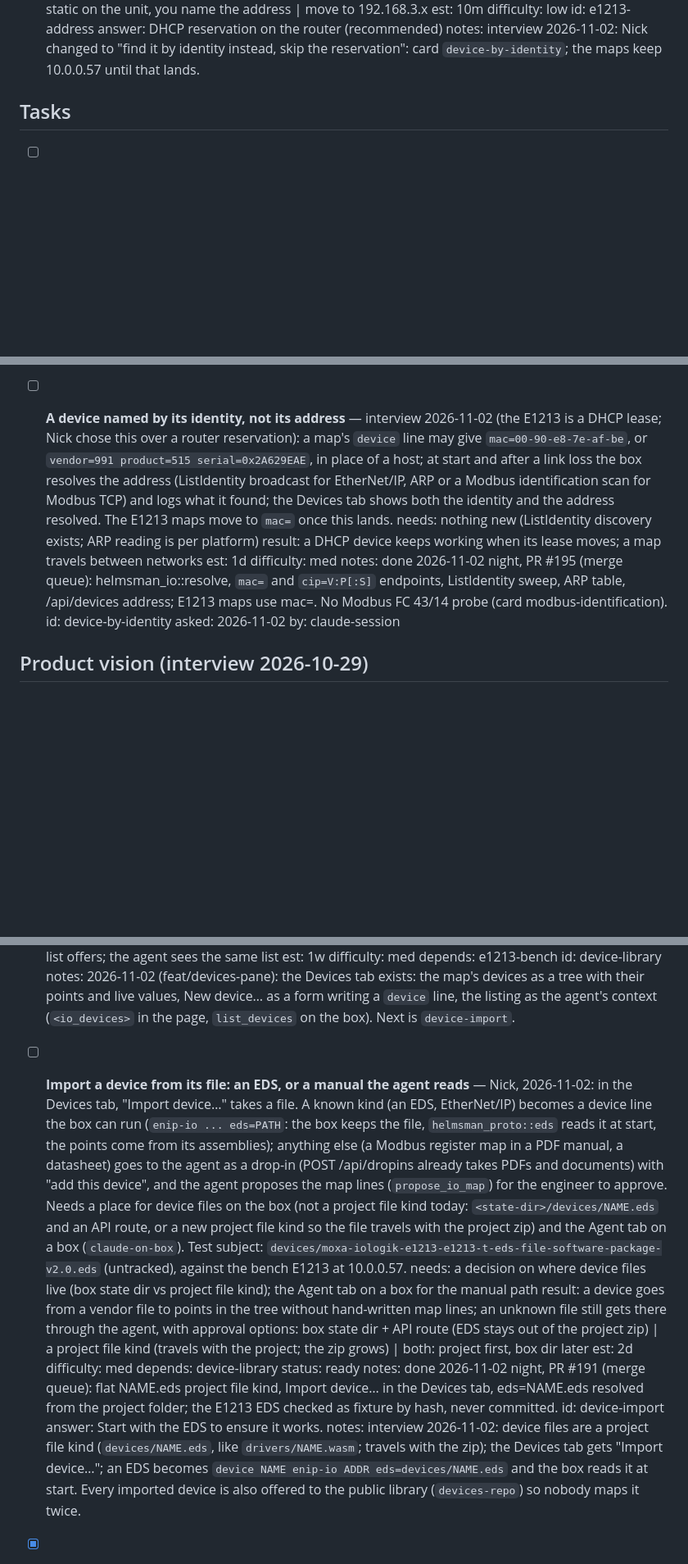
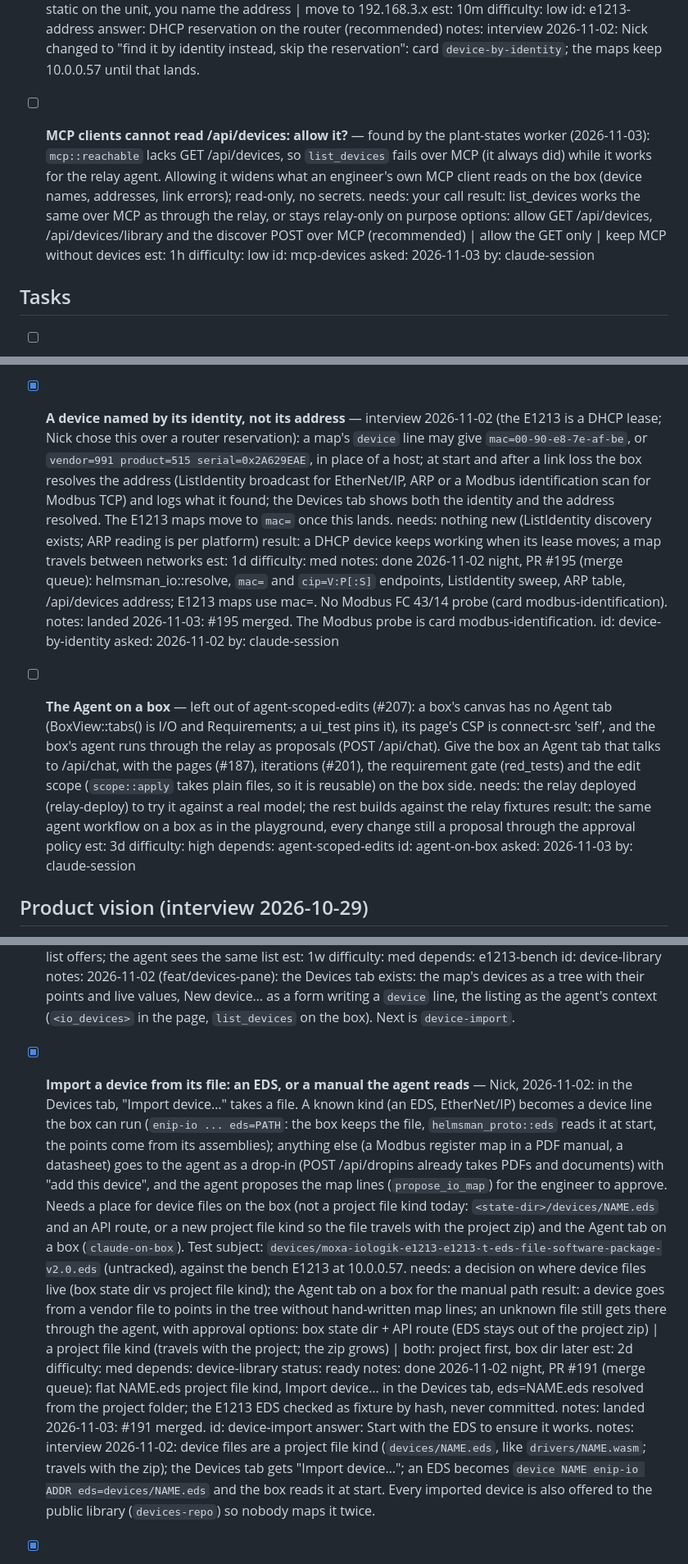
Before and after one commit to JimothyJohn/helmsman, a Markdown page: TODO.md, 3 parts joined by grey strips. Shown at 82% size. Drawn GitHub-style; blank space fills up the shorter version.

```diff
--- a/TODO.md
+++ b/TODO.md
@@ -26,6 +26,16 @@
   id: e1213-address
   answer: DHCP reservation on the router (recommended)
   notes: interview 2026-11-02: Nick changed to "find it by identity instead, skip the reservation": card `device-by-identity`; the maps keep 10.0.0.57 until that lands.
+
+- [ ] **MCP clients cannot read /api/devices: allow it?** — found by the plant-states worker (2026-11-03): `mcp::reachable` lacks GET /api/devices, so `list_devices` fails over MCP (it always did) while it works for the relay agent. Allowing it widens what an engineer's own MCP client reads on the box (device names, addresses, link errors); read-only, no secrets.
+  needs: your call
+  result: list_devices works the same over MCP as through the relay, or stays relay-only on purpose
+  options: allow GET /api/devices, /api/devices/library and the discover POST over MCP (recommended) | allow the GET only | keep MCP without devices
+  est: 1h
+  difficulty: low
+  id: mcp-devices
+  asked: 2026-11-03
+  by: claude-session
 
 ## Tasks
 
@@ -277,14 +292,25 @@
   asked: 2026-11-02
   by: claude-session
 
-- [ ] **A device named by its identity, not its address** — interview 2026-11-02 (the E1213 is a DHCP lease; Nick chose this over a router reservation): a map's `device` line may give `mac=00-90-e8-7e-af-be`, or `vendor=991 product=515 serial=0x2A629EAE`, in place of a host; at start and after a link loss the box resolves the address (ListIdentity broadcast for EtherNet/IP, ARP or a Modbus identification scan for Modbus TCP) and logs what it found; the Devices tab shows both the identity and the address resolved. The E1213 maps move to `mac=` once this lands.
+- [x] **A device named by its identity, not its address** — interview 2026-11-02 (the E1213 is a DHCP lease; Nick chose this over a router reservation): a map's `device` line may give `mac=00-90-e8-7e-af-be`, or `vendor=991 product=515 serial=0x2A629EAE`, in place of a host; at start and after a link loss the box resolves the address (ListIdentity broadcast for EtherNet/IP, ARP or a Modbus identification scan for Modbus TCP) and logs what it found; the Devices tab shows both the identity and the address resolved. The E1213 maps move to `mac=` once this lands.
   needs: nothing new (ListIdentity discovery exists; ARP reading is per platform)
   result: a DHCP device keeps working when its lease moves; a map travels between networks
   est: 1d
   difficulty: med
   notes: done 2026-11-02 night, PR #195 (merge queue): helmsman_io::resolve, `mac=` and `cip=V:P[:S]` endpoints, ListIdentity sweep, ARP table, /api/devices address; E1213 maps use mac=. No Modbus FC 43/14 probe (card modbus-identification).
+  notes: landed 2026-11-03: #195 merged. The Modbus probe is card modbus-identification.
   id: device-by-identity
   asked: 2026-11-02
+  by: claude-session
+
+- [ ] **The Agent on a box** — left out of agent-scoped-edits (#207): a box's canvas has no Agent tab (BoxView::tabs() is I/O and Requirements; a ui_test pins it), its page's CSP is connect-src 'self', and the box's agent runs through the relay as proposals (POST /api/chat). Give the box an Agent tab that talks to /api/chat, with the pages (#187), iterations (#201), the requirement gate (red_tests) and the edit scope (`scope::apply` takes plain files, so it is reusable) on the box side.
+  needs: the relay deployed (relay-deploy) to try it against a real model; the rest builds against the relay fixtures
+  result: the same agent workflow on a box as in the playground, every change still a proposal through the approval policy
+  est: 3d
+  difficulty: high
+  depends: agent-scoped-edits
+  id: agent-on-box
+  asked: 2026-11-03
   by: claude-session
 
 ## Product vision (interview 2026-10-29)
@@ -381,7 +408,7 @@ Demo: on the bench, "flash the light when CompactLogix tag X is high for 5 s". T
   id: device-library
   notes: 2026-11-02 (feat/devices-pane): the Devices tab exists: the map's devices as a tree with their points and live values, New device… as a form writing a `device` line, the listing as the agent's context (`<io_devices>` in the page, `list_devices` on the box). Next is `device-import`.
 
-- [ ] **Import a device from its file: an EDS, or a manual the agent reads** — Nick, 2026-11-02: in the Devices tab, "Import device…" takes a file. A known kind (an EDS, EtherNet/IP) becomes a device line the box can run (`enip-io ... eds=PATH`: the box keeps the file, `helmsman_proto::eds` reads it at start, the points come from its assemblies); anything else (a Modbus register map in a PDF manual, a datasheet) goes to the agent as a drop-in (POST /api/dropins already takes PDFs and documents) with "add this device", and the agent proposes the map lines (`propose_io_map`) for the engineer to approve. Needs a place for device files on the box (not a project file kind today: `<state-dir>/devices/NAME.eds` and an API route, or a new project file kind so the file travels with the project zip) and the Agent tab on a box (`claude-on-box`). Test subject: `devices/moxa-iologik-e1213-e1213-t-eds-file-software-package-v2.0.eds` (untracked), against the bench E1213 at 10.0.0.57.
+- [x] **Import a device from its file: an EDS, or a manual the agent reads** — Nick, 2026-11-02: in the Devices tab, "Import device…" takes a file. A known kind (an EDS, EtherNet/IP) becomes a device line the box can run (`enip-io ... eds=PATH`: the box keeps the file, `helmsman_proto::eds` reads it at start, the points come from its assemblies); anything else (a Modbus register map in a PDF manual, a datasheet) goes to the agent as a drop-in (POST /api/dropins already takes PDFs and documents) with "add this device", and the agent proposes the map lines (`propose_io_map`) for the engineer to approve. Needs a place for device files on the box (not a project file kind today: `<state-dir>/devices/NAME.eds` and an API route, or a new project file kind so the file travels with the project zip) and the Agent tab on a box (`claude-on-box`). Test subject: `devices/moxa-iologik-e1213-e1213-t-eds-file-software-package-v2.0.eds` (untracked), against the bench E1213 at 10.0.0.57.
   needs: a decision on where device files live (box state dir vs project file kind); the Agent tab on a box for the manual path
   result: a device goes from a vendor file to points in the tree without hand-written map lines; an unknown file still gets there through the agent, with approval
   options: box state dir + API route (EDS stays out of the project zip) | a project file kind (travels with the project; the zip grows) | both: project first, box dir later
@@ -390,6 +417,7 @@ Demo: on the bench, "flash the light when CompactLogix tag X is high for 5 s". T
   depends: device-library
   status: ready
   notes: done 2026-11-02 night, PR #191 (merge queue): flat NAME.eds project file kind, Import device… in the Devices tab, eds=NAME.eds resolved from the project folder; the E1213 EDS checked as fixture by hash, never committed.
+  notes: landed 2026-11-03: #191 merged.
   id: device-import
   answer: Start with the EDS to ensure it works.
   notes: interview 2026-11-02: device files are a project file kind (`devices/NAME.eds`, like `drivers/NAME.wasm`; travels with the zip); the Devices tab gets "Import device…"; an EDS becomes `device NAME enip-io ADDR eds=devices/NAME.eds` and the box reads it at start. Every imported device is also offered to the public library (`devices-repo`) so nobody maps it twice.
```
Also changed, not shown: other parts of TODO.md (+13 -6 lines).
